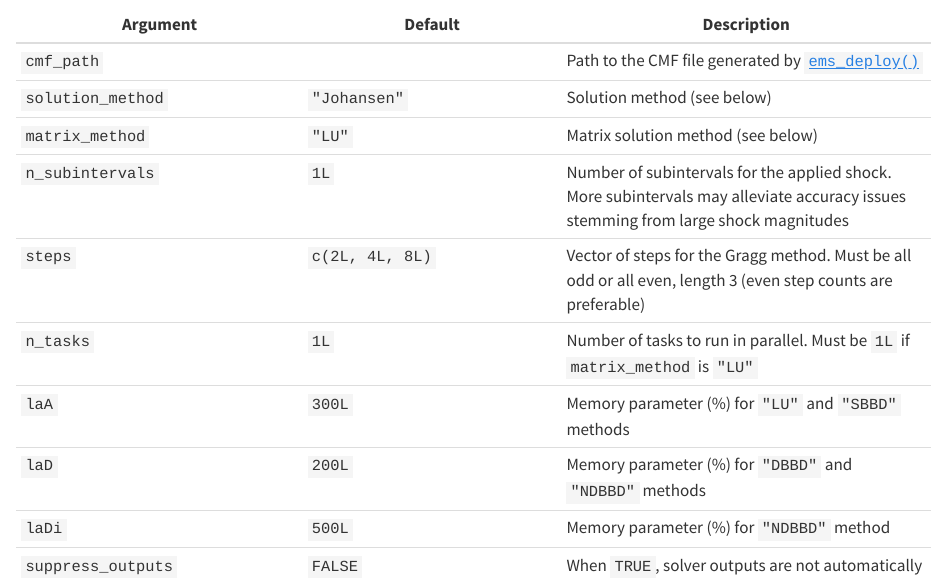
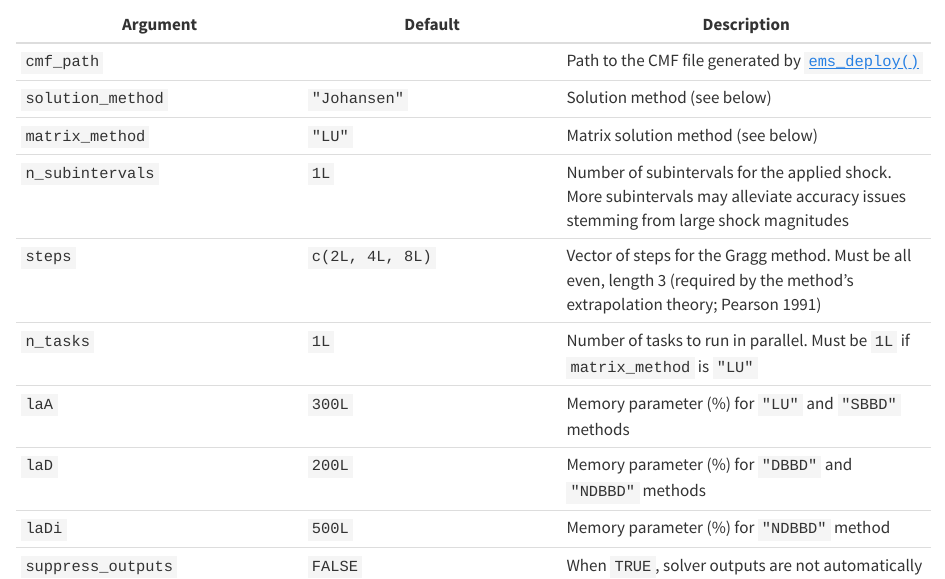
Before and after one commit to teemsphere/teemsphere.github.io, a Quarto document (solve.qmd): the page in a window 1100 px wide, from 270 px down. Rendered offline with R 4.5, knitr and Pandoc in place of Quarto, with nearby package versions.

Commit message:
solve.qmd: steps must be all even for Gragg

```diff
--- a/solve.qmd
+++ b/solve.qmd
@@ -14,7 +14,7 @@ By default, solver outputs are automatically parsed into structured R objects vi
 | `solution_method` | `"Johansen"` | Solution method (see below) |
 | `matrix_method` | `"LU"` | Matrix solution method (see below) |
 | `n_subintervals` | `1L` | Number of subintervals for the applied shock. More subintervals may alleviate accuracy issues stemming from large shock magnitudes |
-| `steps` | `c(2L, 4L, 8L)` | Vector of steps for the Gragg method. Must be all odd or all even, length 3 (even step counts are preferable) |
+| `steps` | `c(2L, 4L, 8L)` | Vector of steps for the Gragg method. Must be all even, length 3 (required by the method's extrapolation theory; Pearson 1991) |
 | `n_tasks` | `1L` | Number of tasks to run in parallel. Must be `1L` if `matrix_method` is `"LU"` |
 | `laA` | `300L` | Memory parameter (%) for `"LU"` and `"SBBD"` methods |
 | `laD` | `200L` | Memory parameter (%) for `"DBBD"` and `"NDBBD"` methods |
```
